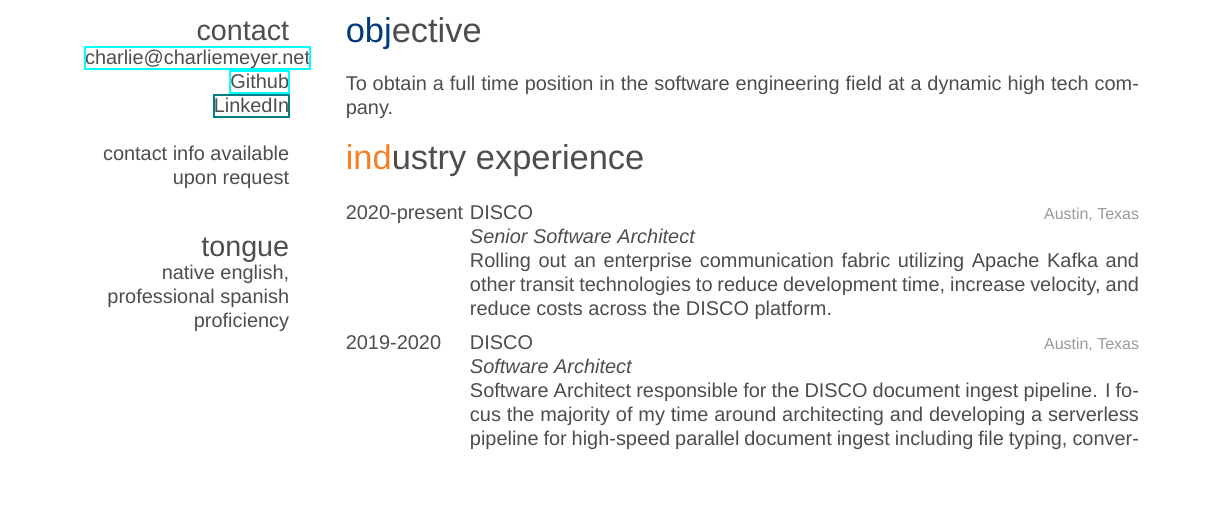
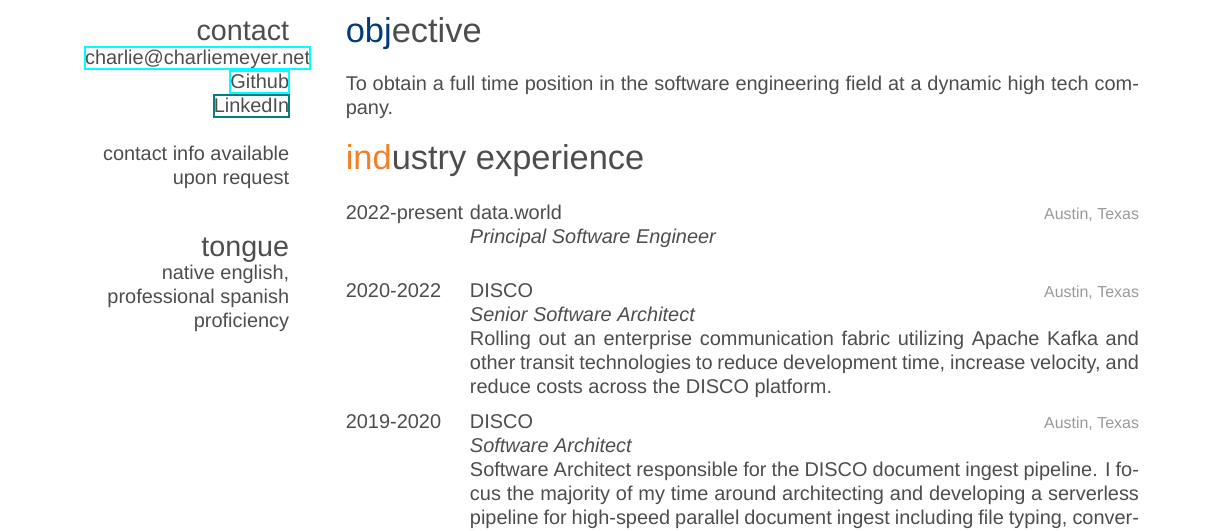
Before and after one commit to cemeyer2/resume, a LaTeX CV (cv_10.tex): part of page 1 of 3, cut so that both start at the same text, the shorter picture padded with empty space. Compiled offline with XeLaTeX; a missing font is replaced by an installed copy or a similar font.

Commit message:
data.world

```diff
--- a/cv_10.tex
+++ b/cv_10.tex
@@ -67,7 +67,15 @@
 %------------------------------------------------
 \begin{entrylist}
 \entry
-{2020-present}
+{2022-present}
+{data.world}
+{Austin, Texas}
+{\emph{Principal Software Engineer} \\
+}
+\end{entrylist}
+\begin{entrylist}
+\entry
+{2020-2022}
 {DISCO}
 {Austin, Texas}
 {\emph{Senior Software Architect} \\
```
Also changed, not shown: cem_resume.pdf, cv_10.pdf, resume.pdf.
